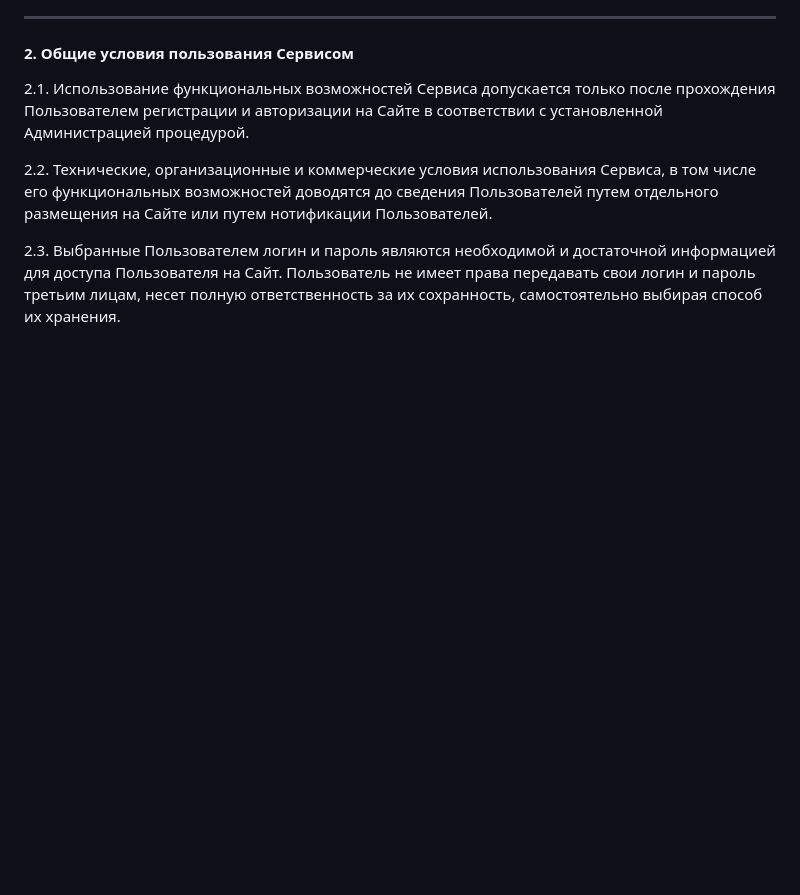
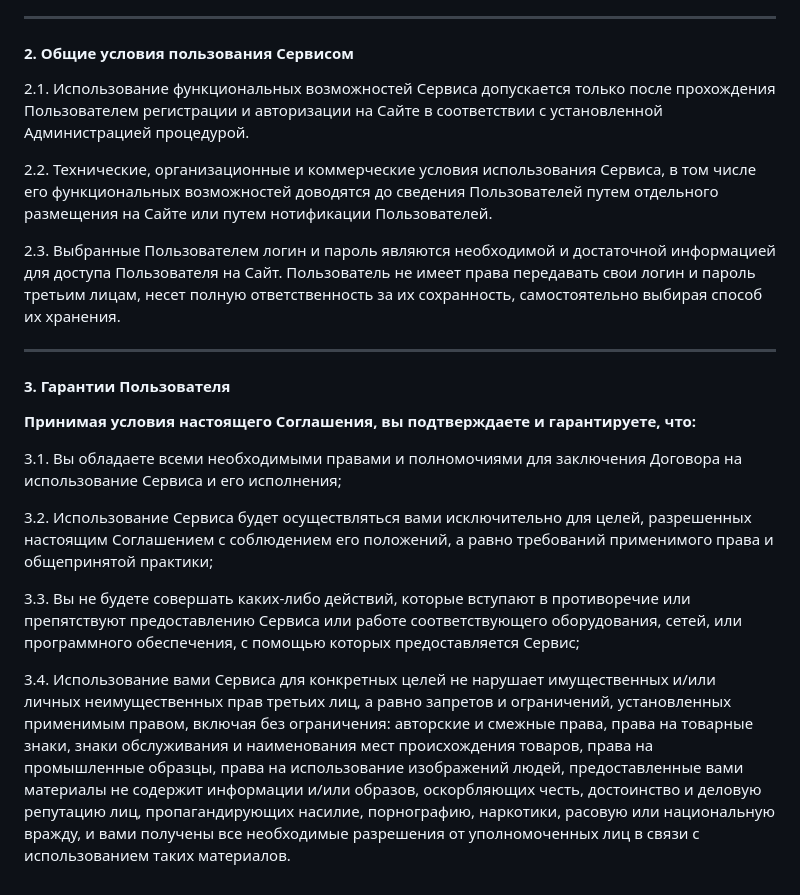
Before and after one commit to definaru/viifm, a Markdown page: README.md, the part around the change. Drawn GitHub-style; blank space fills up the shorter version.

Commit message:
Update README.md 3.4.

```diff
--- a/README.md
+++ b/README.md
@@ -41,3 +41,17 @@
 
 2.3. Выбранные Пользователем логин и пароль являются необходимой и достаточной информацией для доступа Пользователя на Сайт.
 Пользователь не имеет права передавать свои логин и пароль третьим лицам, несет полную ответственность за их сохранность, самостоятельно выбирая способ их хранения.
+
+---
+
+#### 3. Гарантии Пользователя
+
+**Принимая условия настоящего Соглашения, вы подтверждаете и гарантируете, что:**
+
+3.1. Вы обладаете всеми необходимыми правами и полномочиями для заключения Договора на использование Сервиса и его исполнения;
+
+3.2. Использование Сервиса будет осуществляться вами исключительно для целей, разрешенных настоящим Соглашением с соблюдением его положений, а равно требований применимого права и общепринятой практики;
+
+3.3. Вы не будете совершать каких-либо действий, которые вступают в противоречие или препятствуют предоставлению Сервиса или работе соответствующего оборудования, сетей, или программного обеспечения, с помощью которых предоставляется Сервис;
+
+3.4. Использование вами Сервиса для конкретных целей не нарушает имущественных и/или личных неимущественных прав третьих лиц, а равно запретов и ограничений, установленных применимым правом, включая без ограничения: авторские и смежные права, права на товарные знаки, знаки обслуживания и наименования мест происхождения товаров, права на промышленные образцы, права на использование изображений людей, предоставленные вами материалы не содержит информации и/или образов, оскорбляющих честь, достоинство и деловую репутацию лиц, пропагандирующих насилие, порнографию, наркотики, расовую или национальную вражду, и вами получены все необходимые разрешения от уполномоченных лиц в связи с использованием таких материалов.
```
